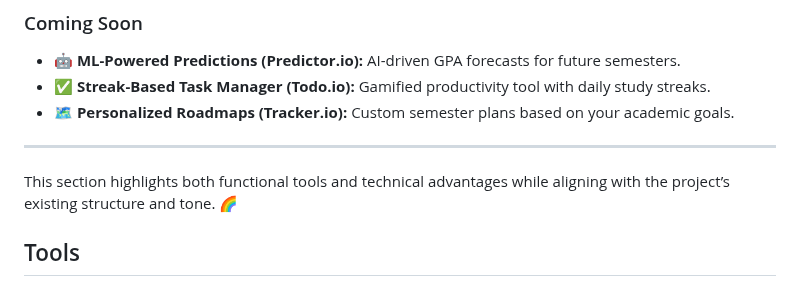
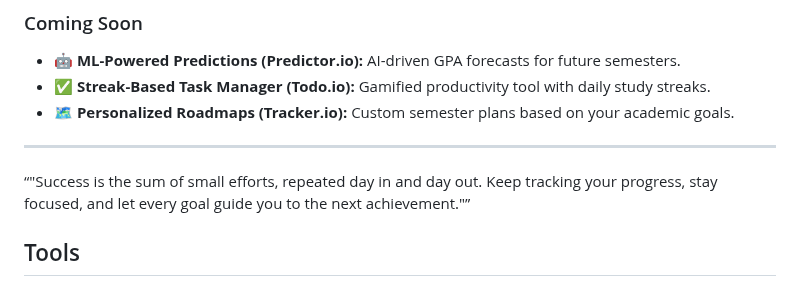
Before and after one commit to alurubalakarthikeya/CalGPA, a Markdown page: README.md, the part around the change. Rendered like a GitHub page.

Commit message:
updated-readme

```diff
--- a/README.md
+++ b/README.md
@@ -37,7 +37,7 @@ With **CalGPA**, students can:
 
 ---
 
-This section highlights both functional tools and technical advantages while aligning with the project’s existing structure and tone. 🌈
+<q>"Success is the sum of small efforts, repeated day in and day out. Keep tracking your progress, stay focused, and let every goal guide you to the next achievement."</q>
 
 ## Tools
 
```
